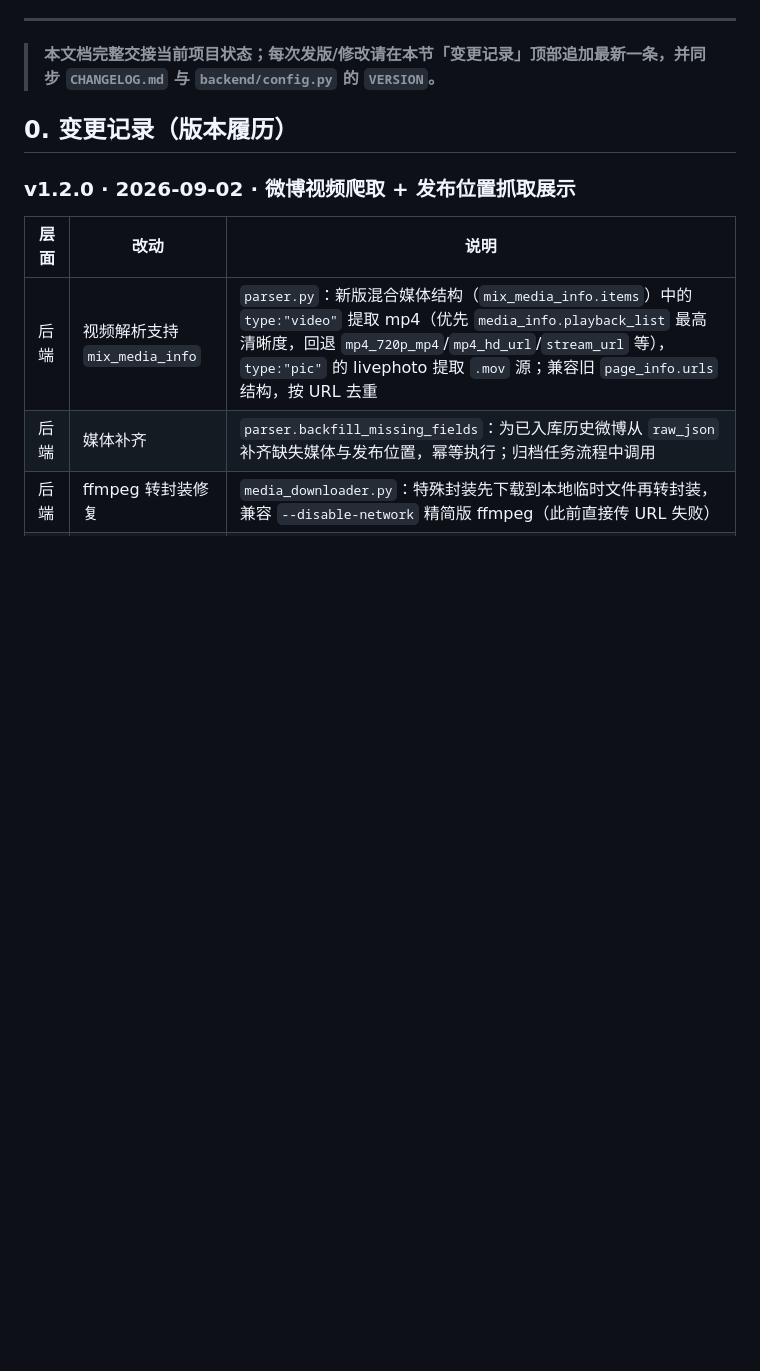
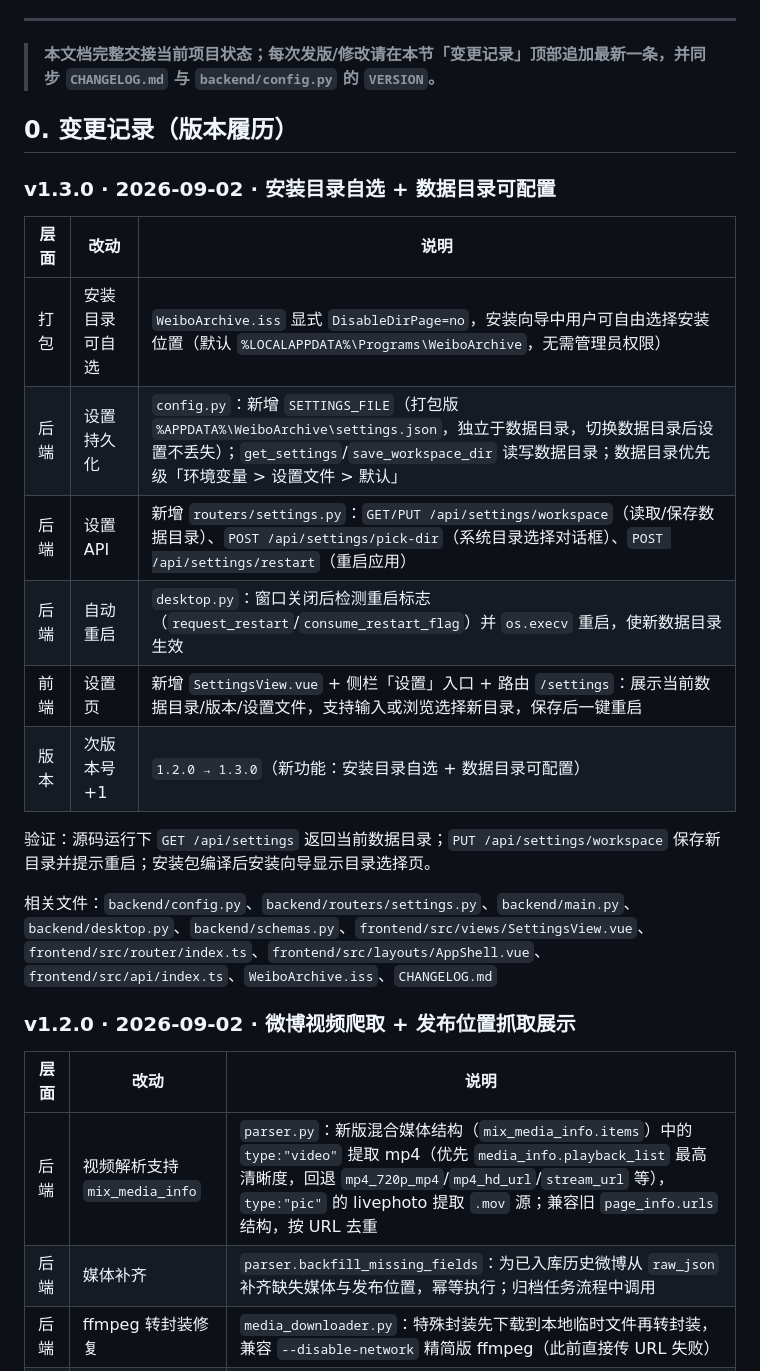
Before and after one commit to xskyyn/weibo_archive_new, a Markdown page: 交接文档.md, the part around the change. GitHub-like rendering; blank space fills up the shorter version.

```diff
--- a/交接文档.md
+++ b/交接文档.md
@@ -7,6 +7,21 @@
 > **本文档完整交接当前项目状态；每次发版/修改请在本节「变更记录」顶部追加最新一条，并同步 `CHANGELOG.md` 与 `backend/config.py` 的 `VERSION`。**
 
 ## 0. 变更记录（版本履历）
+
+### v1.3.0 · 2026-09-02 · 安装目录自选 + 数据目录可配置
+
+| 层面 | 改动 | 说明 |
+|------|------|------|
+| 打包 | 安装目录可自选 | `WeiboArchive.iss` 显式 `DisableDirPage=no`，安装向导中用户可自由选择安装位置（默认 `%LOCALAPPDATA%\Programs\WeiboArchive`，无需管理员权限） |
+| 后端 | 设置持久化 | `config.py`：新增 `SETTINGS_FILE`（打包版 `%APPDATA%\WeiboArchive\settings.json`，独立于数据目录，切换数据目录后设置不丢失）；`get_settings`/`save_workspace_dir` 读写数据目录；数据目录优先级「环境变量 > 设置文件 > 默认」 |
+| 后端 | 设置 API | 新增 `routers/settings.py`：`GET/PUT /api/settings/workspace`（读取/保存数据目录）、`POST /api/settings/pick-dir`（系统目录选择对话框）、`POST /api/settings/restart`（重启应用） |
+| 后端 | 自动重启 | `desktop.py`：窗口关闭后检测重启标志（`request_restart`/`consume_restart_flag`）并 `os.execv` 重启，使新数据目录生效 |
+| 前端 | 设置页 | 新增 `SettingsView.vue` + 侧栏「设置」入口 + 路由 `/settings`：展示当前数据目录/版本/设置文件，支持输入或浏览选择新目录，保存后一键重启 |
+| 版本 | 次版本号 +1 | `1.2.0 → 1.3.0`（新功能：安装目录自选 + 数据目录可配置） |
+
+验证：源码运行下 `GET /api/settings` 返回当前数据目录；`PUT /api/settings/workspace` 保存新目录并提示重启；安装包编译后安装向导显示目录选择页。
+
+相关文件：`backend/config.py`、`backend/routers/settings.py`、`backend/main.py`、`backend/desktop.py`、`backend/schemas.py`、`frontend/src/views/SettingsView.vue`、`frontend/src/router/index.ts`、`frontend/src/layouts/AppShell.vue`、`frontend/src/api/index.ts`、`WeiboArchive.iss`、`CHANGELOG.md`
 
 ### v1.2.0 · 2026-09-02 · 微博视频爬取 + 发布位置抓取展示
 
```
Also changed, not shown: CHANGELOG.md (+23 -0 lines).
